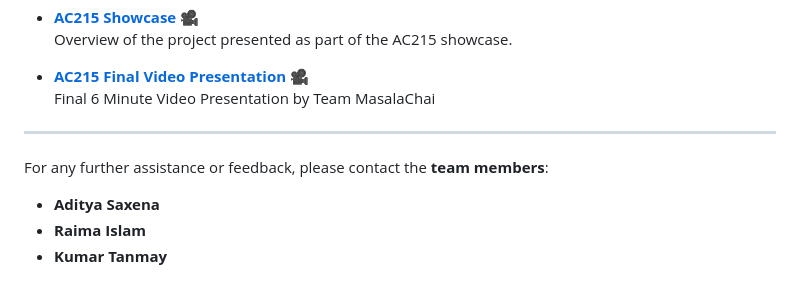
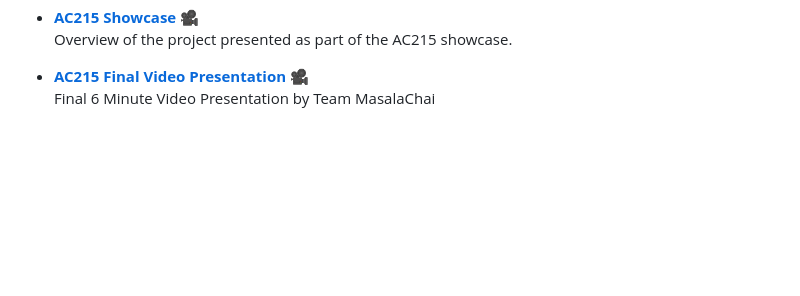
Before and after one commit to raima2001/Harvard-Academic-Atlas, a Markdown page: README.md, the part around the change. Rendered like a GitHub page; blank space fills up the shorter version.

```diff
--- a/README.md
+++ b/README.md
@@ -156,10 +156,3 @@ Watch our video tutorials to explore the features of the Harvard Academic Atlas:
 
 - **[AC215 Final Video Presentation](https://youtu.be/oPg7MJ51P0E)** 🎥
   Final 6 Minute Video Presentation by Team MasalaChai
-
----
-
-For any further assistance or feedback, please contact the **team members**:
-- **Aditya Saxena**
-- **Raima Islam**
-- **Kumar Tanmay**
```
